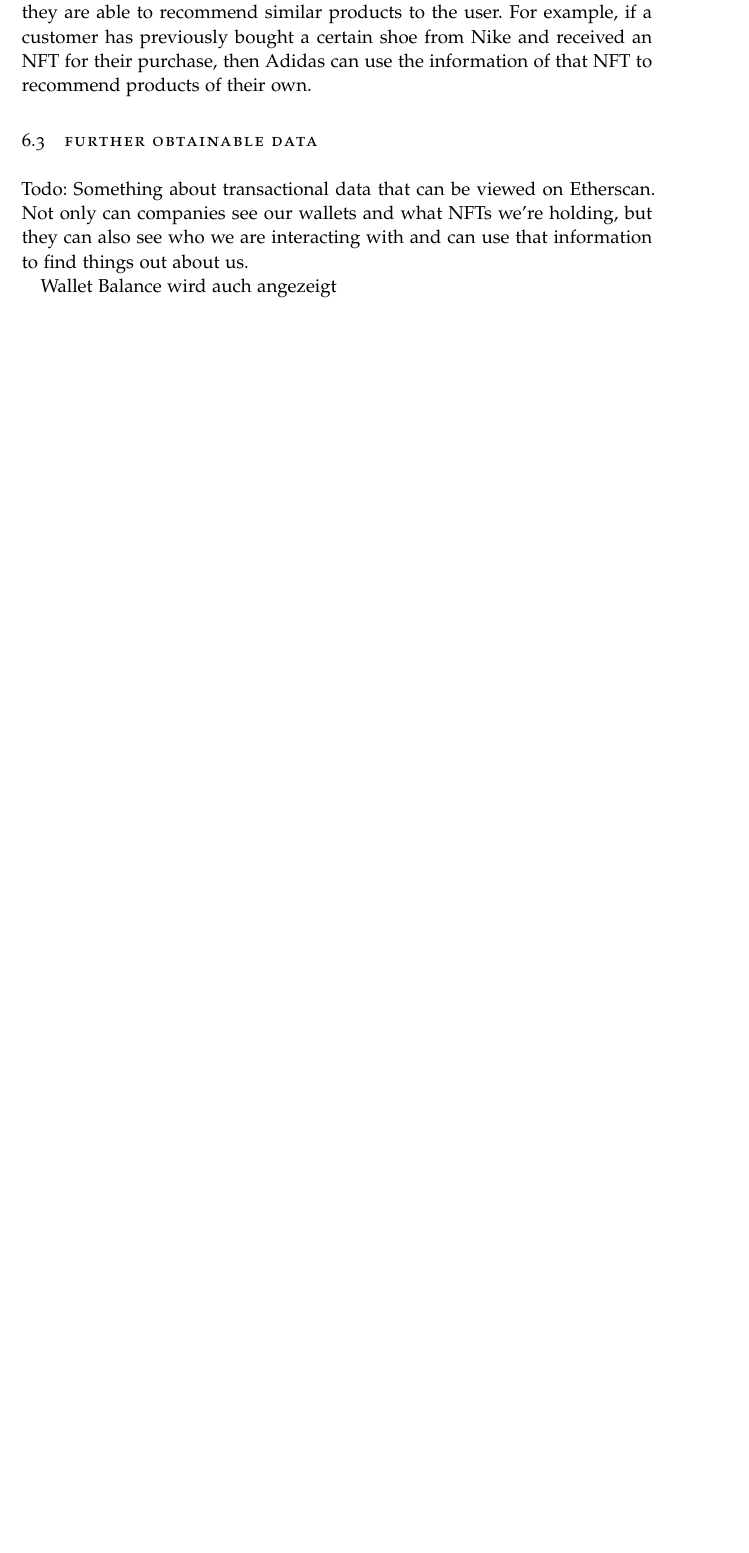
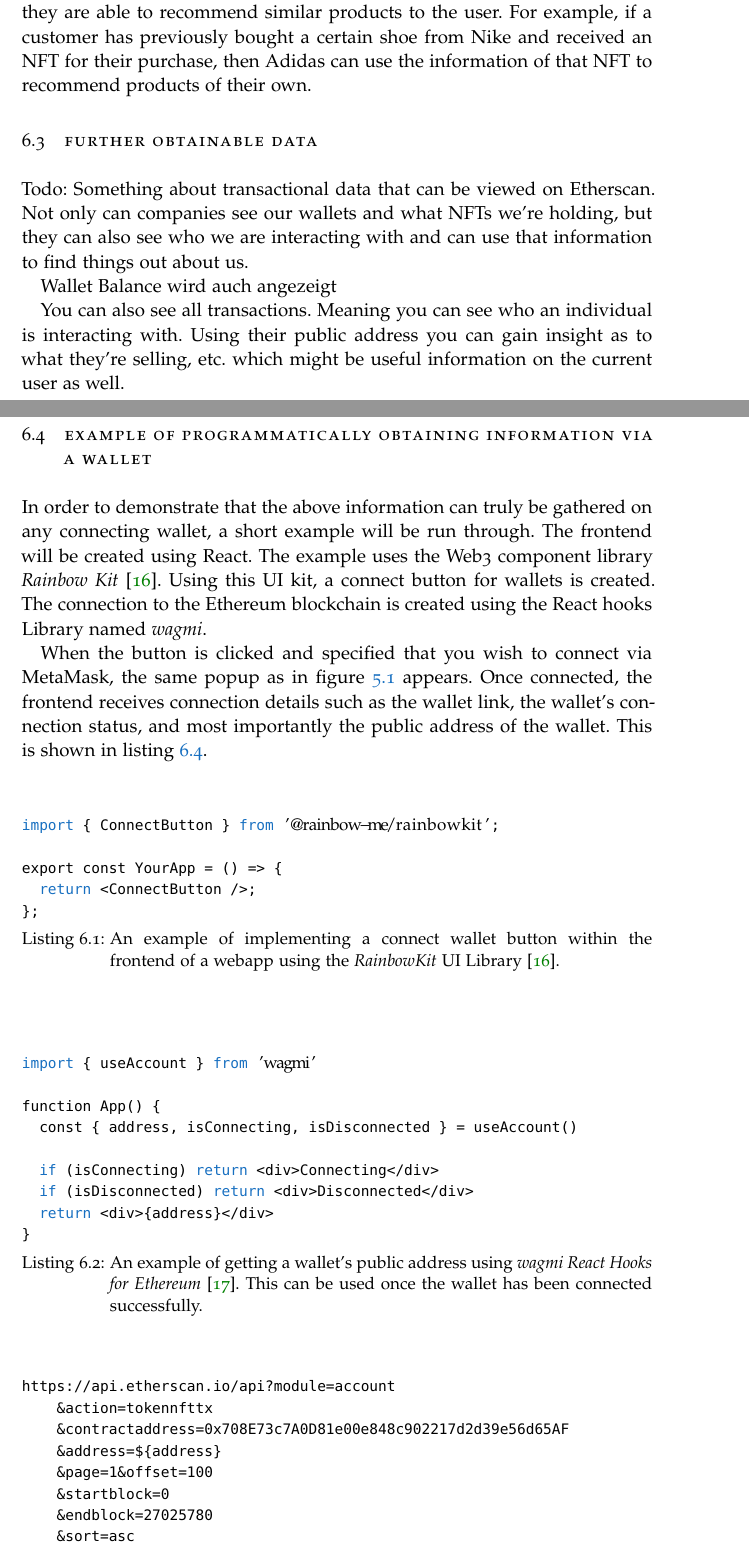
Before and after one commit to HendrikDA/Forschungsprojekt-FraUAS-WS22, a LaTeX thesis (NFT Paper/thesis.tex, which reads NFT Paper/bibliography.bib, NFT Paper/chapters/chapter_zzz_example.tex): part of page 18 of 22 before the commit and two parts of pages 18 and 19 of 25 after it, the two joined at a grey line, cut so that both start at the same text, the shorter picture padded with empty space. The pictures show the PDF file NFT Paper/thesis.pdf that the author committed with the source.

Commit message:
Add code snippets in methodology

```diff
--- a/NFT Paper/bibliography.bib
+++ b/NFT Paper/bibliography.bib
@@ -78,3 +84,9 @@
+@misc{wagmi,
+  title = {Wagmi React Hooks for Ethereum},
+  howpublished = {https://wagmi.sh/}},
+  note = {Accessed: 2023-01-31}
+}
+
 @book{dapps,
   title={Decentralized applications: harnessing Bitcoin's blockchain technology},
   author={Raval, Siraj},
--- a/NFT Paper/chapters/chapter_zzz_example.tex
+++ b/NFT Paper/chapters/chapter_zzz_example.tex
@@ -46,3 +46,62 @@ This information about a user is automatically accessible to any platform that a
 Todo: Something about transactional data that can be viewed on Etherscan. Not only can companies see our wallets and what NFTs we're holding, but they can also see who we are interacting with and can use that information to find things out about us.
 
 Wallet Balance wird auch angezeigt
+
+You can also see all transactions. Meaning you can see who an individual is interacting with. Using their public address you can gain insight as to what they're selling, etc. which might be useful information on the current user as well.
+
+%
+% Section: Obtaining Data Via the Etherscan API
+%
+\section{Example of Programmatically Obtaining Information Via a Wallet}
+\label{sec:methodology:code}
+In order to demonstrate that the above information can truly be gathered on any connecting wallet, a short example will be run through. The frontend will be created using React. The example uses the Web3 component library \textit{Rainbow Kit} \cite{rainbowKit}. Using this UI kit, a connect button for wallets is created. The connection to the Ethereum blockchain is created using the React hooks Library named \textit{wagmi}.
+
+When the button is clicked and specified that you wish to connect via MetaMask, the same popup as in figure \ref{fig:metamaskPopup} appears. Once connected, the frontend receives connection details such as the wallet link, the wallet's connection status, and most importantly the public address of the wallet. This is shown in listing \ref{lst:wagmi}.
+
+% Rainbow Kit Connect Wallet
+\begin{center}
+\begin{lstlisting}[label=lst:wagmi ,language=python, caption=An example of implementing a connect wallet button within the frontend of a webapp using the \textit{RainbowKit} UI Library \cite{rainbowKit}., captionpos=b]
+
+import { ConnectButton } from '@rainbow-me/rainbowkit';
+
+export const YourApp = () => {
+  return <ConnectButton />;
+};
+
+\end{lstlisting}
+\end{center}
+
+
+
+
+% Wagmi Get Public Address
+\begin{center}
+\begin{lstlisting}[label=lst:wagmi ,language=python, caption=An example of getting a wallet's public address using \textit{wagmi React Hooks for Ethereum} \cite{wagmi}. This can be used once the wallet has been connected successfully., captionpos=b]
+
+import { useAccount } from 'wagmi'
+
+function App() {
+  const { address, isConnecting, isDisconnected } = useAccount()
+
+  if (isConnecting) return <div>Connecting</div>
+  if (isDisconnected) return <div>Disconnected</div>
+  return <div>{address}</div>
+}
+
+\end{lstlisting}
+\end{center}
+
+
+% Etherscan API get transactions
+\begin{center}
+\begin{lstlisting}[label=lst:wagmi ,language=python, caption=asdf., captionpos=b]
+https://api.etherscan.io/api?module=account
+    &action=tokennfttx
+    &contractaddress=0x708E73c7A0D81e00e848c902217d2d39e56d65AF
+    &address=${address}
+    &page=1&offset=100
+    &startblock=0
+    &endblock=27025780
+    &sort=asc
+	&apikey=${apiKey}
+\end{lstlisting}
```
Also changed, not shown: NFT Paper/frontbackmatter/Acronyms.tex (+1 -0 lines), NFT Paper/.texpadtmp/thesis.bbl, NFT Paper/thesis.pdf, NFT Paper/bibliography.bib (6 more changed lines), NFT Paper/chapters/chapter_zzz_example.tex (33 more changed lines), 10 other files.
